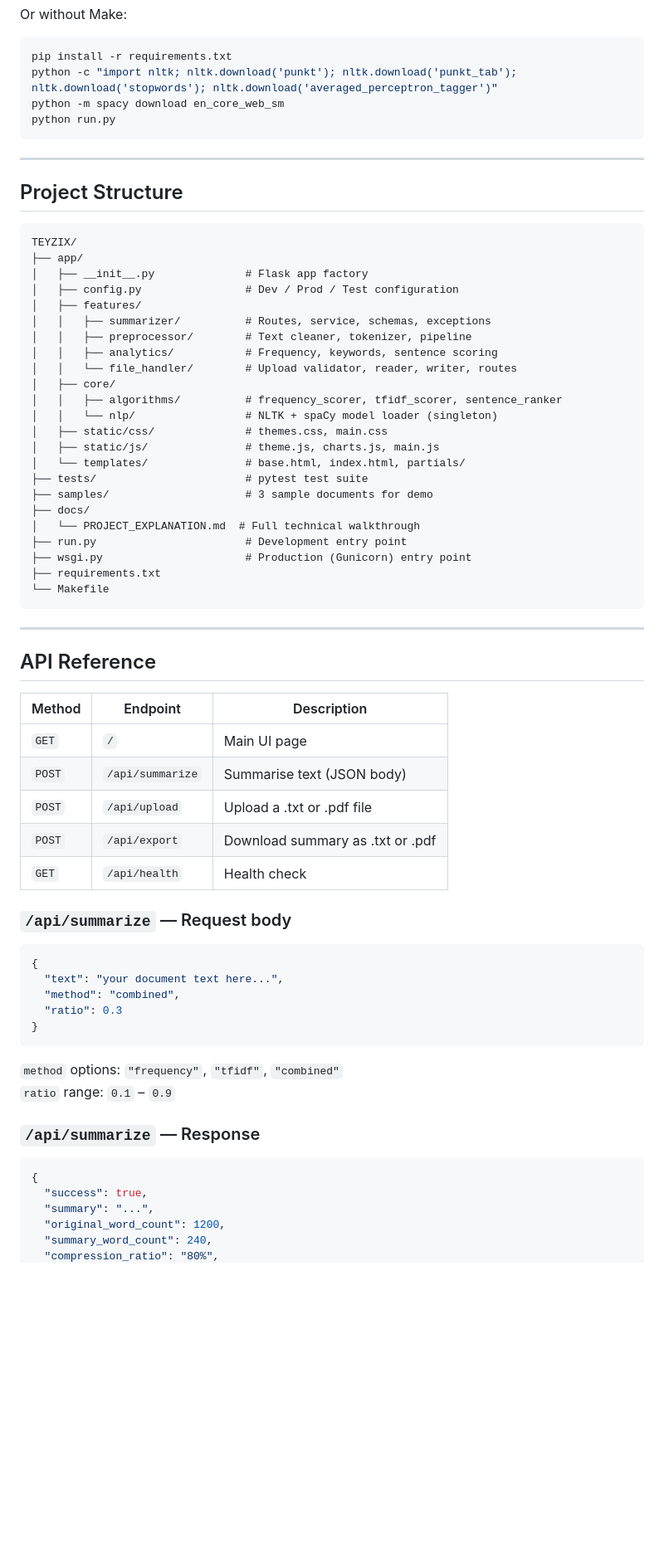
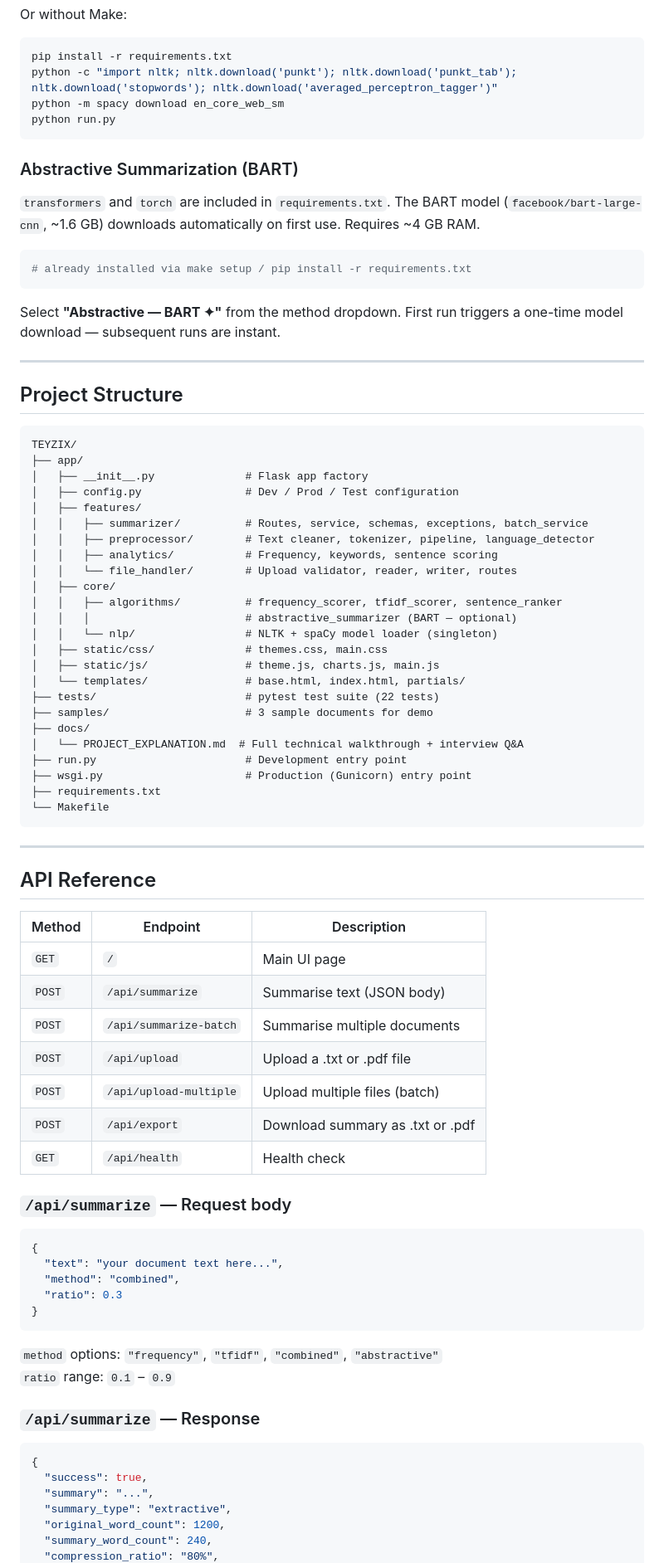
Before and after one commit to MuhammadMaheem/AI-Powered-Document-Summarization-System, a Markdown page: README.md, the part around one of its changes. Shown at 83% size. Drawn GitHub-style; blank space fills up the shorter version.

````diff
--- a/README.md
+++ b/README.md
@@ -49,6 +55,16 @@ python -m spacy download en_core_web_sm
 python run.py
 ```
 
+### Abstractive Summarization (BART)
+
+`transformers` and `torch` are included in `requirements.txt`. The BART model (`facebook/bart-large-cnn`, ~1.6 GB) downloads automatically on first use. Requires ~4 GB RAM.
+
+```bash
+# already installed via make setup / pip install -r requirements.txt
+```
+
+Select **"Abstractive — BART ✦"** from the method dropdown. First run triggers a one-time model download — subsequent runs are instant.
+
 ---
 
 ## Project Structure
@@ -59,20 +75,21 @@ TEYZIX/
 │   ├── __init__.py              # Flask app factory
 │   ├── config.py                # Dev / Prod / Test configuration
 │   ├── features/
-│   │   ├── summarizer/          # Routes, service, schemas, exceptions
-│   │   ├── preprocessor/        # Text cleaner, tokenizer, pipeline
+│   │   ├── summarizer/          # Routes, service, schemas, exceptions, batch_service
+│   │   ├── preprocessor/        # Text cleaner, tokenizer, pipeline, language_detector
 │   │   ├── analytics/           # Frequency, keywords, sentence scoring
 │   │   └── file_handler/        # Upload validator, reader, writer, routes
 │   ├── core/
 │   │   ├── algorithms/          # frequency_scorer, tfidf_scorer, sentence_ranker
+│   │   │                        # abstractive_summarizer (BART — optional)
 │   │   └── nlp/                 # NLTK + spaCy model loader (singleton)
 │   ├── static/css/              # themes.css, main.css
 │   ├── static/js/               # theme.js, charts.js, main.js
 │   └── templates/               # base.html, index.html, partials/
-├── tests/                       # pytest test suite
+├── tests/                       # pytest test suite (22 tests)
 ├── samples/                     # 3 sample documents for demo
 ├── docs/
-│   └── PROJECT_EXPLANATION.md  # Full technical walkthrough
+│   └── PROJECT_EXPLANATION.md  # Full technical walkthrough + interview Q&A
 ├── run.py                       # Development entry point
 ├── wsgi.py                      # Production (Gunicorn) entry point
 ├── requirements.txt
@@ -87,7 +104,9 @@ TEYZIX/
 |--------|----------|-------------|
 | `GET`  | `/` | Main UI page |
 | `POST` | `/api/summarize` | Summarise text (JSON body) |
+| `POST` | `/api/summarize-batch` | Summarise multiple documents |
 | `POST` | `/api/upload` | Upload a .txt or .pdf file |
+| `POST` | `/api/upload-multiple` | Upload multiple files (batch) |
 | `POST` | `/api/export` | Download summary as .txt or .pdf |
 | `GET`  | `/api/health` | Health check |
 
@@ -101,7 +120,7 @@ TEYZIX/
 }
 ```
 
-`method` options: `"frequency"`, `"tfidf"`, `"combined"`
+`method` options: `"frequency"`, `"tfidf"`, `"combined"`, `"abstractive"`
 `ratio` range: `0.1` – `0.9`
 
 ### `/api/summarize` — Response
@@ -110,6 +129,7 @@ TEYZIX/
 {
   "success": true,
   "summary": "...",
+  "summary_type": "extractive",
   "original_word_count": 1200,
   "summary_word_count": 240,
   "compression_ratio": "80%",
````
Also changed, not shown: other parts of README.md (+43 -9 lines).
